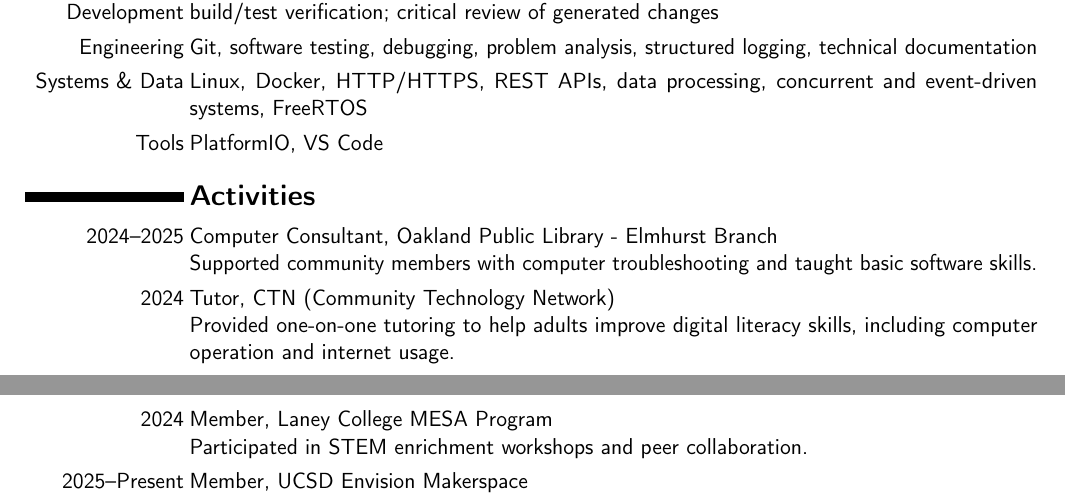
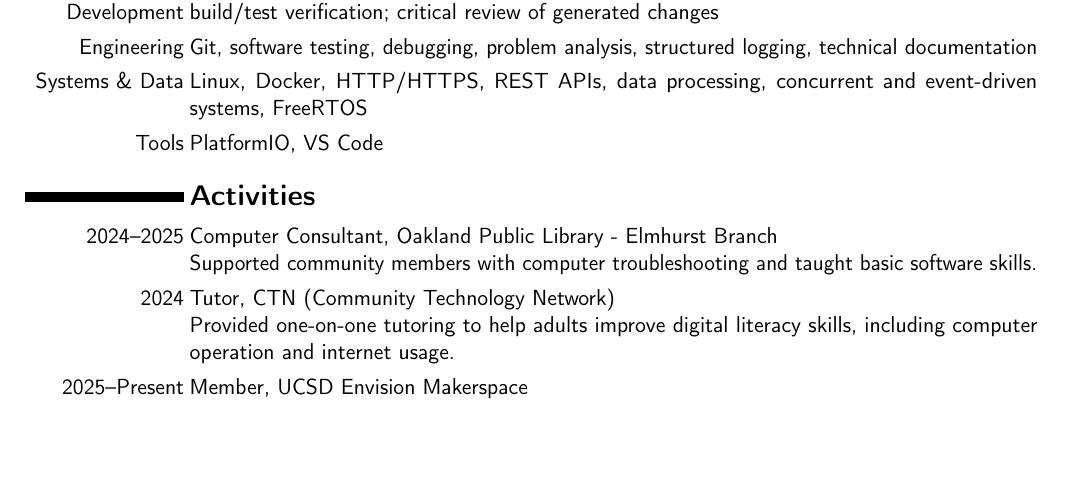
Before and after one commit to zizhaolaisuimuqu/resume, a LaTeX CV (resume.tex): two parts of pages 1 and 2 of 2 before the commit and part of the page after it, the two joined at a grey line, cut so that both start at the same text, the shorter picture padded with empty space. Compiled offline with pdfLaTeX.

Commit message:
chore(resume): fit DOVAXIS version to one page

```diff
--- a/resume.tex
+++ b/resume.tex
@@ -92,9 +92,6 @@ Expected Graduation: June 2028
 \cvitem{2024}{Tutor, CTN (Community Technology Network)
 \newline Provided one-on-one tutoring to help adults improve digital literacy skills, including computer operation and internet usage.}
 
-\cvitem{2024}{Member, Laney College MESA Program
-\newline Participated in STEM enrichment workshops and peer collaboration.}
-
 \cvitem{2025--Present}{Member, UCSD Envision Makerspace
 % \newline Collaborate on cross-disciplinary engineering projects and prototype design tools.
 }
```
Also changed, not shown: resume.pdf.
